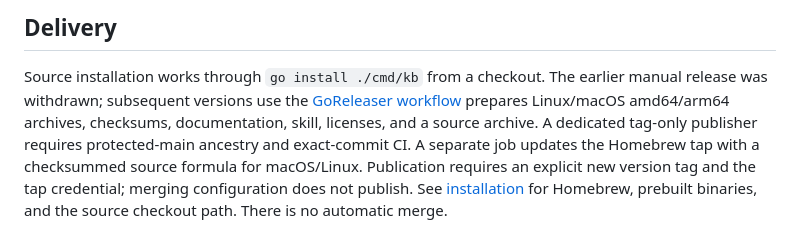
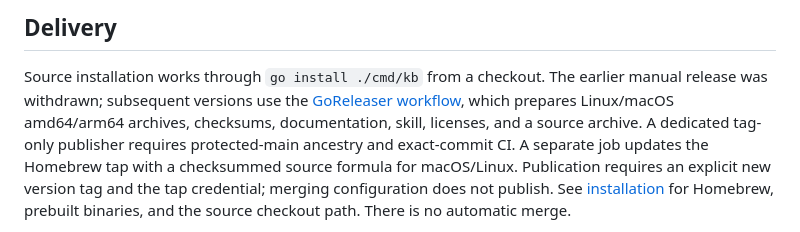
Before and after one commit to matheus3301/kb, a Markdown page: docs/project-overview.md, the part around the change. Rendered like a GitHub page.

Commit message:
docs: clarify release delivery guidance

```diff
--- a/docs/project-overview.md
+++ b/docs/project-overview.md
@@ -225,7 +225,7 @@ startup or MCP transport latency. Reindexing was not independently benchmarked.
 
 Source installation works through `go install ./cmd/kb` from a checkout. The
 earlier manual release was withdrawn; subsequent versions use the
- [GoReleaser workflow](releases.md) prepares Linux/macOS amd64/arm64 archives,
+[GoReleaser workflow](releases.md), which prepares Linux/macOS amd64/arm64 archives,
 checksums, documentation, skill, licenses, and a source archive. A dedicated
 tag-only publisher requires protected-main ancestry and exact-commit CI. A
 separate job updates the Homebrew tap with a checksummed source formula for
```
